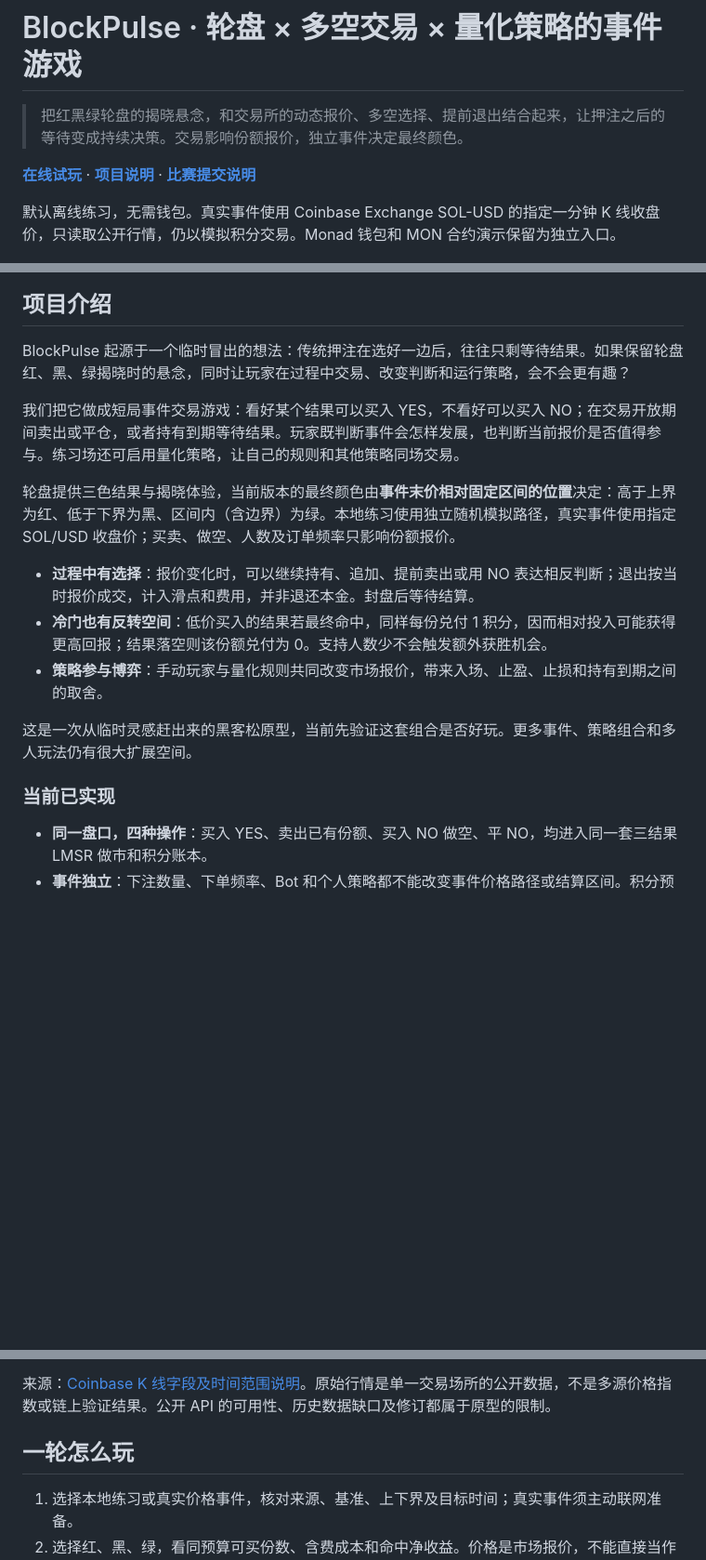
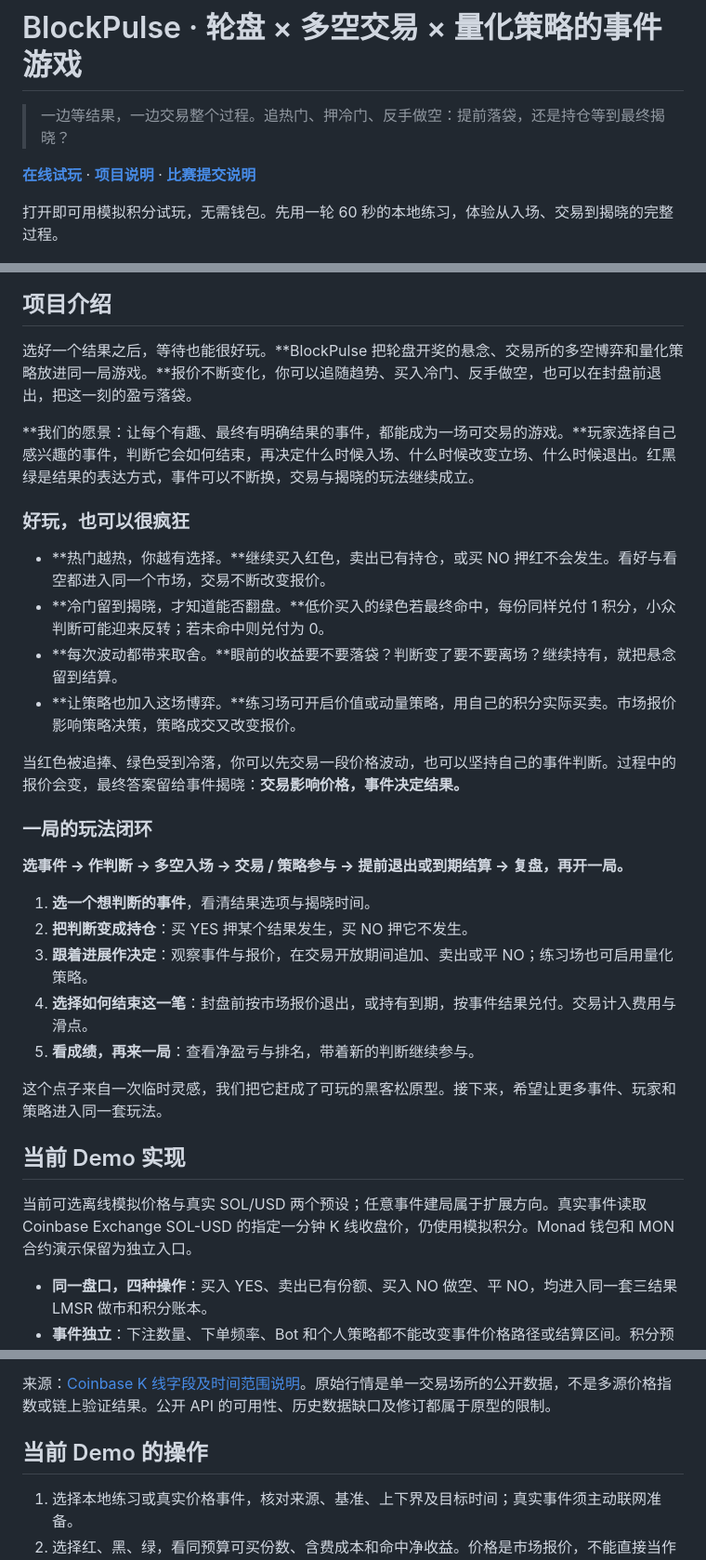
Before and after one commit to ailiheizi/blockpulse, a Markdown page: README.md, 3 parts joined by grey strips. Shown at 93% size. Drawn GitHub-style; blank space fills up the shorter version.

```diff
--- a/README.md
+++ b/README.md
@@ -1,28 +1,43 @@
 # BlockPulse · 轮盘 × 多空交易 × 量化策略的事件游戏
 
-> 把红黑绿轮盘的揭晓悬念，和交易所的动态报价、多空选择、提前退出结合起来，让押注之后的等待变成持续决策。交易影响份额报价，独立事件决定最终颜色。
+> 一边等结果，一边交易整个过程。追热门、押冷门、反手做空：提前落袋，还是持仓等到最终揭晓？
 
 **[在线试玩](https://ailiheizi.github.io/blockpulse/)** · **[项目说明](docs/PROJECT.md)** · **[比赛提交说明](docs/SUBMISSION.md)**
 
-默认离线练习，无需钱包。真实事件使用 Coinbase Exchange SOL-USD 的指定一分钟 K 线收盘价，只读取公开行情，仍以模拟积分交易。Monad 钱包和 MON 合约演示保留为独立入口。
+打开即可用模拟积分试玩，无需钱包。先用一轮 60 秒的本地练习，体验从入场、交易到揭晓的完整过程。
 
 ![BlockPulse 当前总览](docs/screenshots/01-overview.png)
 
 ## 项目介绍
 
-BlockPulse 起源于一个临时冒出的想法：传统押注在选好一边后，往往只剩等待结果。如果保留轮盘红、黑、绿揭晓时的悬念，同时让玩家在过程中交易、改变判断和运行策略，会不会更有趣？
+选好一个结果之后，等待也能很好玩。**BlockPulse 把轮盘开奖的悬念、交易所的多空博弈和量化策略放进同一局游戏。**报价不断变化，你可以追随趋势、买入冷门、反手做空，也可以在封盘前退出，把这一刻的盈亏落袋。
 
-我们把它做成短局事件交易游戏：看好某个结果可以买入 YES，不看好可以买入 NO；在交易开放期间卖出或平仓，或者持有到期等待结果。玩家既判断事件会怎样发展，也判断当前报价是否值得参与。练习场还可启用量化策略，让自己的规则和其他策略同场交易。
+**我们的愿景：让每个有趣、最终有明确结果的事件，都能成为一场可交易的游戏。**玩家选择自己感兴趣的事件，判断它会如何结束，再决定什么时候入场、什么时候改变立场、什么时候退出。红黑绿是结果的表达方式，事件可以不断换，交易与揭晓的玩法继续成立。
 
-轮盘提供三色结果与揭晓体验，当前版本的最终颜色由**事件末价相对固定区间的位置**决定：高于上界为红、低于下界为黑、区间内（含边界）为绿。本地练习使用独立随机模拟路径，真实事件使用指定 SOL/USD 收盘价；买卖、做空、人数及订单频率只影响份额报价。
+### 好玩，也可以很疯狂
 
-- **过程中有选择**：报价变化时，可以继续持有、追加、提前卖出或用 NO 表达相反判断；退出按当时报价成交，计入滑点和费用，并非退还本金。封盘后等待结算。
-- **冷门也有反转空间**：低价买入的结果若最终命中，同样每份兑付 1 积分，因而相对投入可能获得更高回报；结果落空则该份额兑付为 0。支持人数少不会触发额外获胜机会。
-- **策略参与博弈**：手动玩家与量化规则共同改变市场报价，带来入场、止盈、止损和持有到期之间的取舍。
+- **热门越热，你越有选择。**继续买入红色，卖出已有持仓，或买 NO 押红不会发生。看好与看空都进入同一个市场，交易不断改变报价。
+- **冷门留到揭晓，才知道能否翻盘。**低价买入的绿色若最终命中，每份同样兑付 1 积分，小众判断可能迎来反转；若未命中则兑付为 0。
+- **每次波动都带来取舍。**眼前的收益要不要落袋？判断变了要不要离场？继续持有，就把悬念留到结算。
+- **让策略也加入这场博弈。**练习场可开启价值或动量策略，用自己的积分实际买卖。市场报价影响策略决策，策略成交又改变报价。
 
-这是一次从临时灵感赶出来的黑客松原型，当前先验证这套组合是否好玩。更多事件、策略组合和多人玩法仍有很大扩展空间。
+当红色被追捧、绿色受到冷落，你可以先交易一段价格波动，也可以坚持自己的事件判断。过程中的报价会变，最终答案留给事件揭晓：**交易影响价格，事件决定结果。**
 
-### 当前已实现
+### 一局的玩法闭环
+
+**选事件 → 作判断 → 多空入场 → 交易 / 策略参与 → 提前退出或到期结算 → 复盘，再开一局。**
+
+1. **选一个想判断的事件**，看清结果选项与揭晓时间。
+2. **把判断变成持仓**：买 YES 押某个结果发生，买 NO 押它不发生。
+3. **跟着进展作决定**：观察事件与报价，在交易开放期间追加、卖出或平 NO；练习场也可启用量化策略。
+4. **选择如何结束这一笔**：封盘前按市场报价退出，或持有到期，按事件结果兑付。交易计入费用与滑点。
+5. **看成绩，再来一局**：查看净盈亏与排名，带着新的判断继续参与。
+
+这个点子来自一次临时灵感，我们把它赶成了可玩的黑客松原型。接下来，希望让更多事件、玩家和策略进入同一套玩法。
+
+## 当前 Demo 实现
+
+当前可选离线模拟价格与真实 SOL/USD 两个预设；任意事件建局属于扩展方向。真实事件读取 Coinbase Exchange SOL-USD 的指定一分钟 K 线收盘价，仍使用模拟积分。Monad 钱包和 MON 合约演示保留为独立入口。
 
 - **同一盘口，四种操作**：买入 YES、卖出已有份额、买入 NO 做空、平 NO，均进入同一套三结果 LMSR 做市和积分账本。
 - **事件独立**：下注数量、下单频率、Bot 和个人策略都不能改变事件价格路径或结算区间。积分预测玩法已移除行动券、热度让分和忙区块量结算。
@@ -56,7 +71,7 @@ BlockPulse 起源于一个临时冒出的想法：传统押注在选好一边后
 
 来源：[Coinbase K 线字段及时间范围说明](https://docs.cdp.coinbase.com/api-reference/exchange-api/rest-api/products/get-product-candles)。原始行情是单一交易场所的公开数据，不是多源价格指数或链上验证结果。公开 API 的可用性、历史数据缺口及修订都属于原型的限制。
 
-## 一轮怎么玩
+## 当前 Demo 的操作
 
 1. 选择本地练习或真实价格事件，核对来源、基准、上下界及目标时间；真实事件须主动联网准备。
 2. 选择红、黑、绿，看同预算可买份数、含费成本和命中净收益。价格是市场报价，不能直接当作真实胜率。
```
Also changed, not shown: docs/PROJECT.md (+17 -8 lines), docs/SUBMISSION.md (+18 -16 lines).
